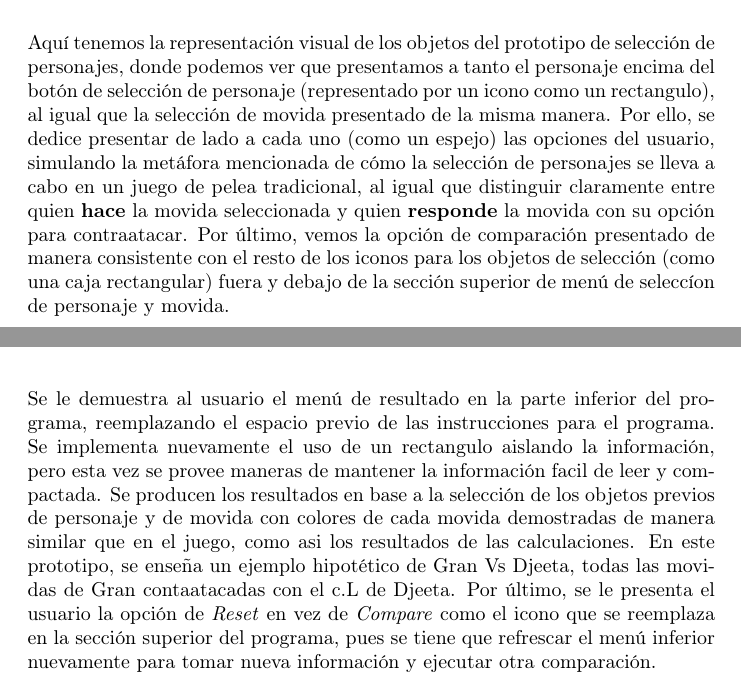
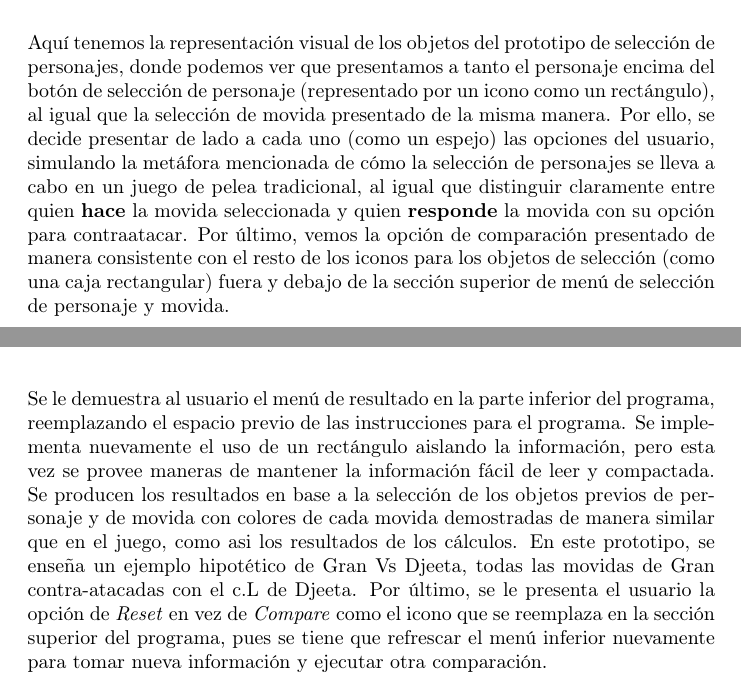
Before and after one commit to aramis-matos/latex_docs, a LaTeX document (main.tex, which reads chapters/diseno.tex): two parts of pages 25 and 27 of 30, joined at a grey line, cut so that both start at the same text. Compiled offline with pdfLaTeX.

Commit message:
fixed typos

```diff
--- a/chapters/diseno.tex
+++ b/chapters/diseno.tex
@@ -106,7 +106,7 @@ Como se puede apreciar en la figuras \ref{fig: char sel}, \ref{fig: game select}
     \end{figure}
 \end{center}
 
-    Aquí tenemos la representación visual de los objetos del prototipo de selección de personajes, donde podemos ver que presentamos a tanto el personaje encima del botón de selección de personaje (representado por un icono como un rectangulo), al igual que la selección de movida presentado de la misma manera. Por ello, se dedice presentar de lado a cada uno (como un espejo) las opciones del usuario, simulando la metáfora mencionada de cómo la selección de personajes se lleva a cabo en un juego de pelea tradicional, al igual que distinguir claramente entre quien \textbf{hace} la movida seleccionada y quien \textbf{responde} la movida con su  opción para contraatacar. Por último, vemos la opción de comparación presentado de manera consistente con el resto de los iconos para los objetos de selección (como una caja rectangular) fuera y debajo de la sección superior de menú de seleccíon de personaje y movida.
+    Aquí tenemos la representación visual de los objetos del prototipo de selección de personajes, donde podemos ver que presentamos a tanto el personaje encima del botón de selección de personaje (representado por un icono como un rectángulo), al igual que la selección de movida presentado de la misma manera. Por ello, se decide presentar de lado a cada uno (como un espejo) las opciones del usuario, simulando la metáfora mencionada de cómo la selección de personajes se lleva a cabo en un juego de pelea tradicional, al igual que distinguir claramente entre quien \textbf{hace} la movida seleccionada y quien \textbf{responde} la movida con su  opción para contraatacar. Por último, vemos la opción de comparación presentado de manera consistente con el resto de los iconos para los objetos de selección (como una caja rectangular) fuera y debajo de la sección superior de menú de selección de personaje y movida.
 
 \begin{center}
     \begin{figure}
@@ -130,4 +130,4 @@ Como se puede apreciar en la figuras \ref{fig: char sel}, \ref{fig: game select}
 \end{center}
 
 \newpage
-    Se le demuestra al usuario el menú de resultado en la parte inferior del programa, reemplazando el espacio previo de las instrucciones para el programa. Se implementa nuevamente el uso de un rectangulo aislando la información, pero esta vez se provee maneras de mantener la información facil de leer y compactada. Se producen los resultados en base a la selección de los objetos previos de personaje y de movida con colores de cada movida demostradas de manera similar que en el juego, como asi los resultados de las calculaciones. En este  prototipo, se enseña un ejemplo hipotético de Gran Vs Djeeta, todas las movidas de Gran contaatacadas con el c.L de Djeeta. Por último, se le presenta el usuario la opción de \textit{Reset} en vez de \textit{Compare} como el icono que se reemplaza en la sección superior del programa, pues se tiene que refrescar el menú inferior nuevamente para tomar nueva información y ejecutar otra comparación.
+    Se le demuestra al usuario el menú de resultado en la parte inferior del programa, reemplazando el espacio previo de las instrucciones para el programa. Se implementa nuevamente el uso de un rectángulo aislando la información, pero esta vez se provee maneras de mantener la información fácil de leer y compactada. Se producen los resultados en base a la selección de los objetos previos de personaje y de movida con colores de cada movida demostradas de manera similar que en el juego, como asi los resultados de los cálculos. En este  prototipo, se enseña un ejemplo hipotético de Gran Vs Djeeta, todas las movidas de Gran contra-atacadas con el c.L de Djeeta. Por último, se le presenta el usuario la opción de \textit{Reset} en vez de \textit{Compare} como el icono que se reemplaza en la sección superior del programa, pues se tiene que refrescar el menú inferior nuevamente para tomar nueva información y ejecutar otra comparación.
```
Also changed, not shown: main.pdf, chapters/diseno.tex (2 more changed lines), 4 other files.
